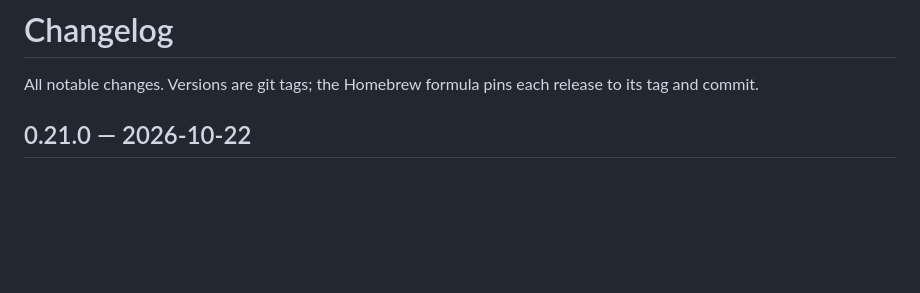
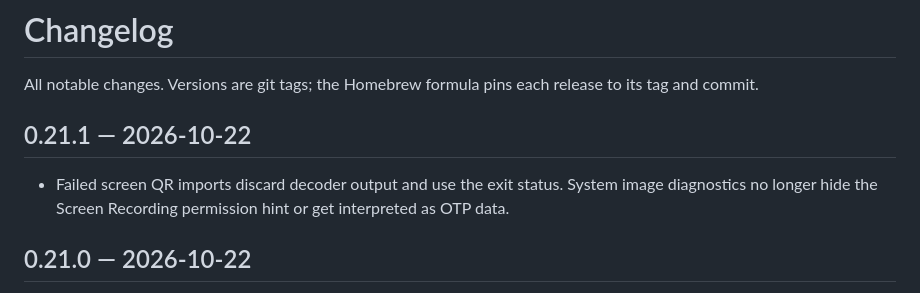
Before and after one commit to ValeraGin/ocbar, a Markdown page: CHANGELOG.md, the part around the change. Rendered like a GitHub page; blank space fills up the shorter version.

Commit message:
chore: prepare 0.21.1 release notes

```diff
--- a/CHANGELOG.md
+++ b/CHANGELOG.md
@@ -2,6 +2,12 @@
 
 All notable changes. Versions are git tags; the Homebrew formula pins each
 release to its tag and commit.
+
+## 0.21.1 — 2026-10-22
+
+- Failed screen QR imports discard decoder output and use the exit status.
+  System image diagnostics no longer hide the Screen Recording permission
+  hint or get interpreted as OTP data.
 
 ## 0.21.0 — 2026-10-22
 
```
